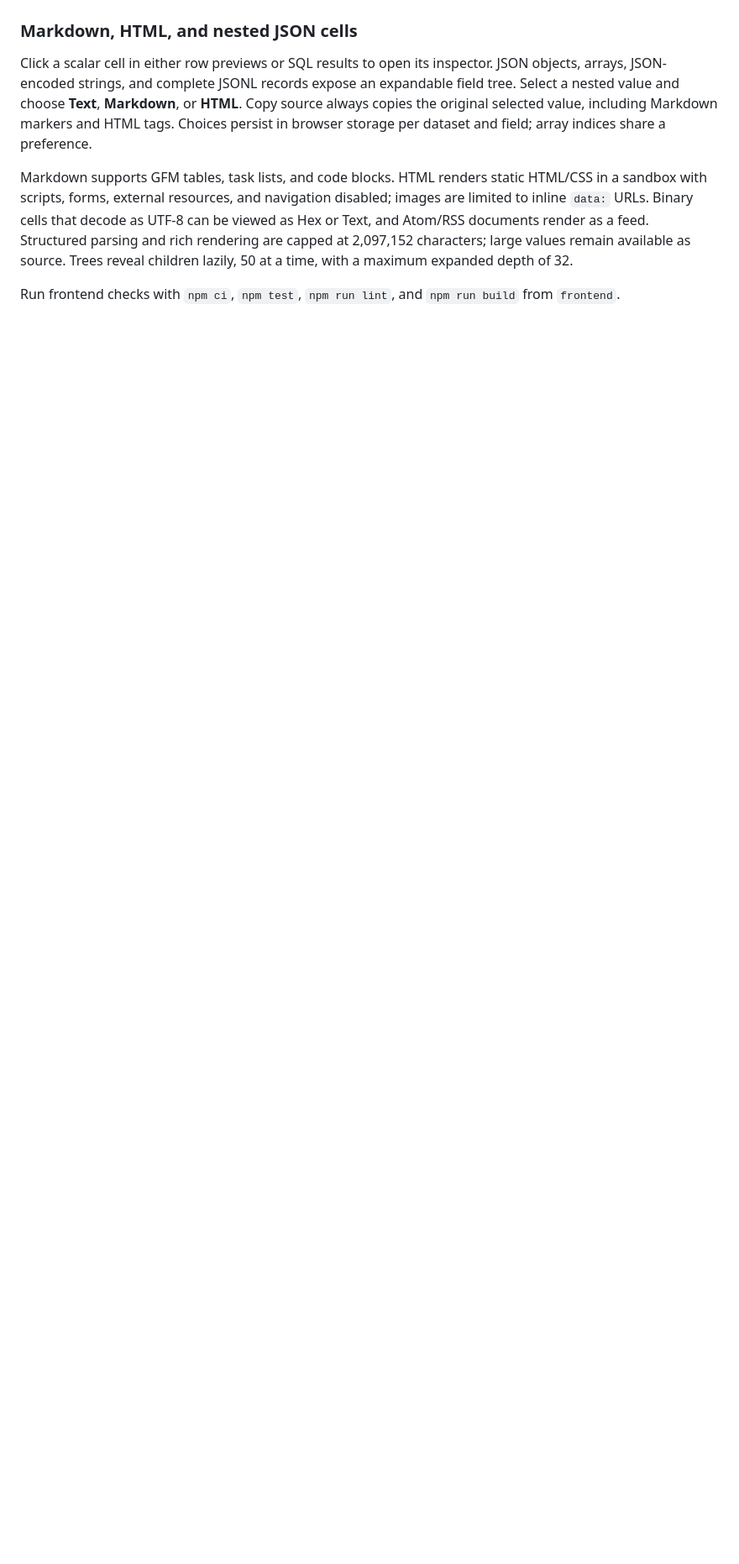
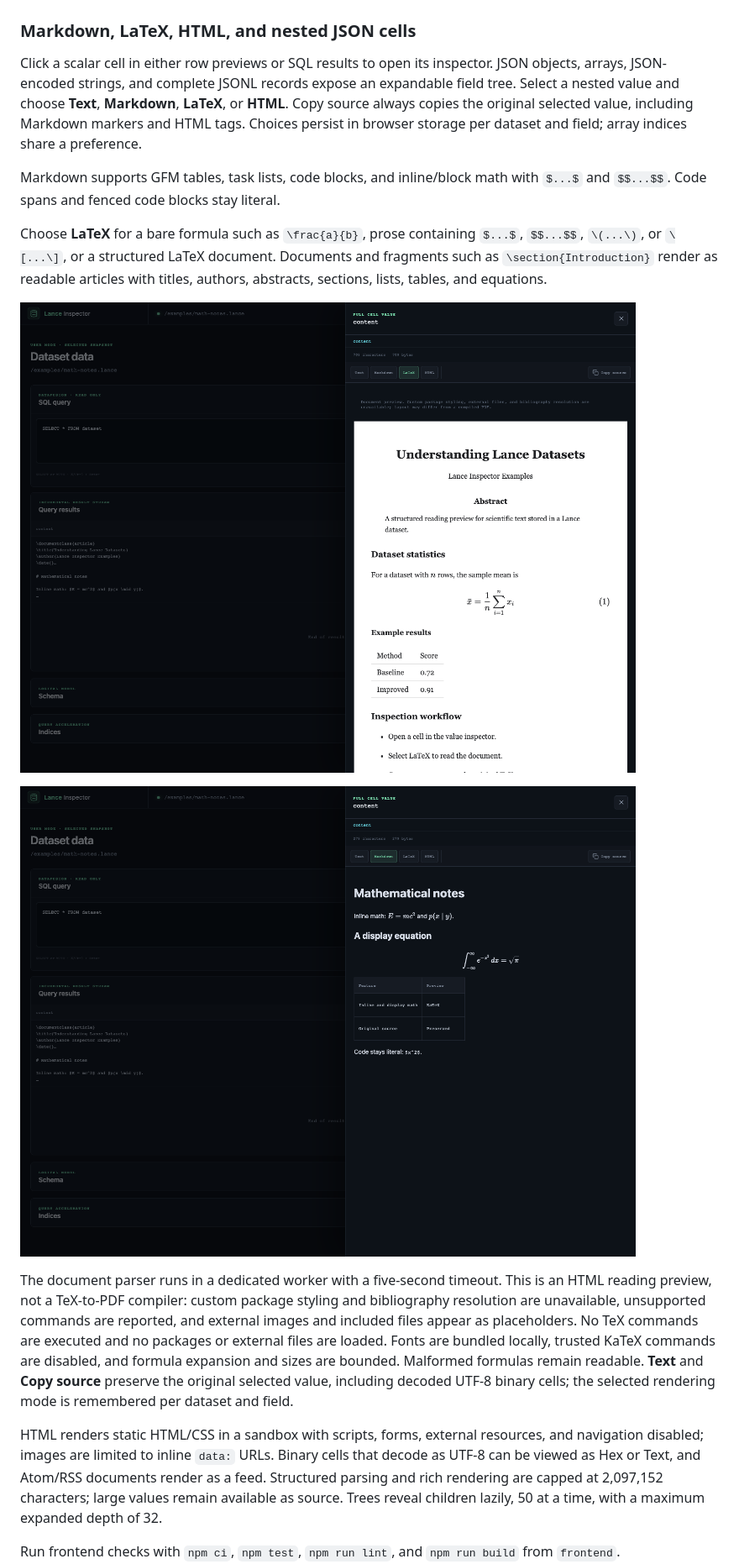
Before and after one commit to dentiny/lance-inspector, a Markdown page: README.md, the part around the change. Shown at 84% size. Drawn GitHub-style; pictures changed too: docs/images/latex-document-preview.png (added), docs/images/markdown-math-preview.png (added); blank space fills up the shorter version.

Commit message:
feat: preview math and structured LaTeX documents (#25)

```diff
--- a/README.md
+++ b/README.md
@@ -54,16 +54,38 @@ dashboard or dataset editor.
 
 ![Streaming SQL results with image, audible audio, and video Blob previews in User mode](docs/images/multimodal-preview-user.png)
 
-### Markdown, HTML, and nested JSON cells
+### Markdown, LaTeX, HTML, and nested JSON cells
 
 Click a scalar cell in either row previews or SQL results to open its inspector.
 JSON objects, arrays, JSON-encoded strings, and complete JSONL records expose an
 expandable field tree. Select a nested value and choose **Text**, **Markdown**,
-or **HTML**. Copy source always copies the original selected value, including
+**LaTeX**, or **HTML**. Copy source always copies the original selected value, including
 Markdown markers and HTML tags. Choices persist in browser storage per dataset
 and field; array indices share a preference.
 
-Markdown supports GFM tables, task lists, and code blocks. HTML renders static
+Markdown supports GFM tables, task lists, code blocks, and inline/block math
+with `$...$` and `$$...$$`. Code spans and fenced code blocks stay literal.
+
+Choose **LaTeX** for a bare formula such as `\frac{a}{b}`, prose containing
+`$...$`, `$$...$$`, `\(...\)`, or `\[...\]`, or a structured LaTeX document.
+Documents and fragments such as `\section{Introduction}` render as readable
+articles with titles, authors, abstracts, sections, lists, tables, and equations.
+
+![LaTeX document preview with title, sections, equations, and a table](docs/images/latex-document-preview.png)
+
+![Markdown preview with inline and display mathematics](docs/images/markdown-math-preview.png)
+
+The document parser runs in a dedicated worker with a five-second timeout.
+This is an HTML reading preview, not a TeX-to-PDF compiler: custom package
+styling and bibliography resolution are unavailable, unsupported commands are
+reported, and external images and included files appear as placeholders. No
+TeX commands are executed and no packages or external files are loaded. Fonts
+are bundled locally, trusted KaTeX commands are disabled, and formula expansion
+and sizes are bounded. Malformed formulas remain readable. **Text** and **Copy
+source** preserve the original selected value, including decoded UTF-8 binary
+cells; the selected rendering mode is remembered per dataset and field.
+
+HTML renders static
 HTML/CSS in a sandbox with scripts, forms, external resources, and navigation
 disabled; images are limited to inline `data:` URLs. Binary cells that decode as
 UTF-8 can be viewed as Hex or Text, and Atom/RSS documents render as a feed.
```
Also changed, not shown: 16 other files.
